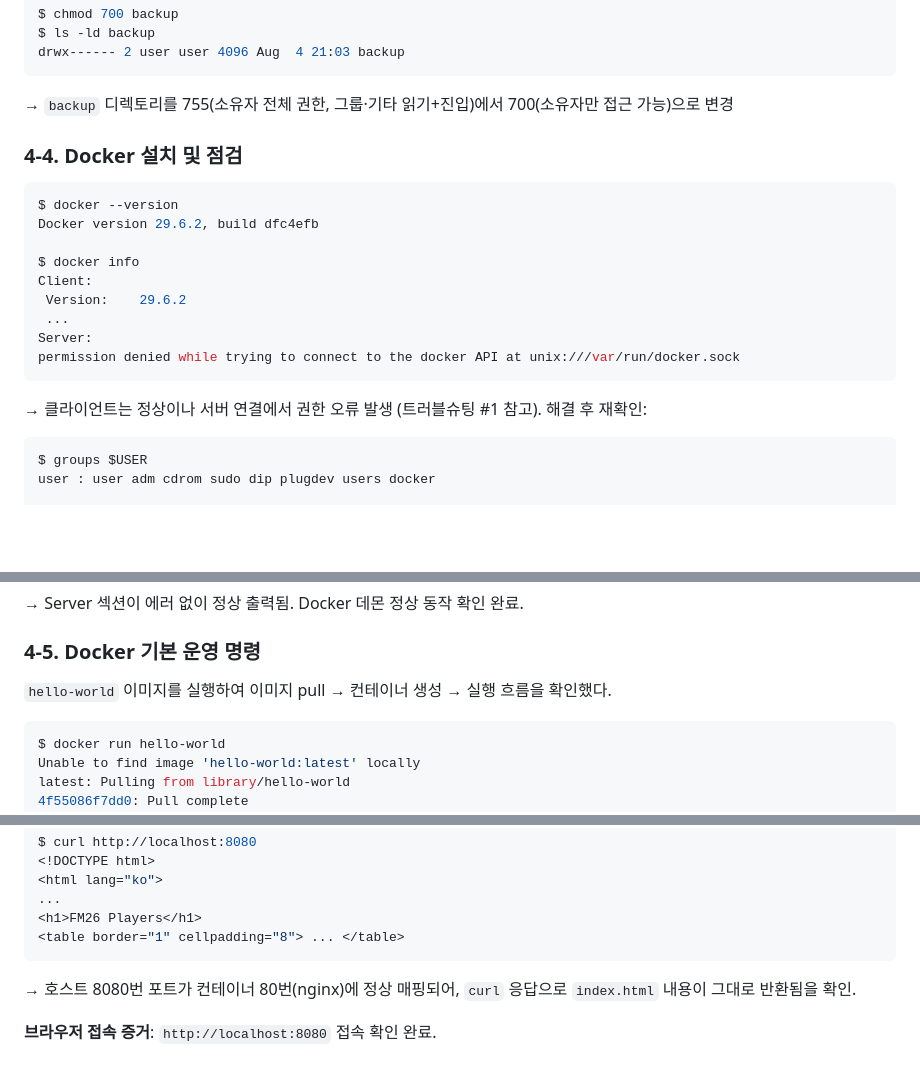
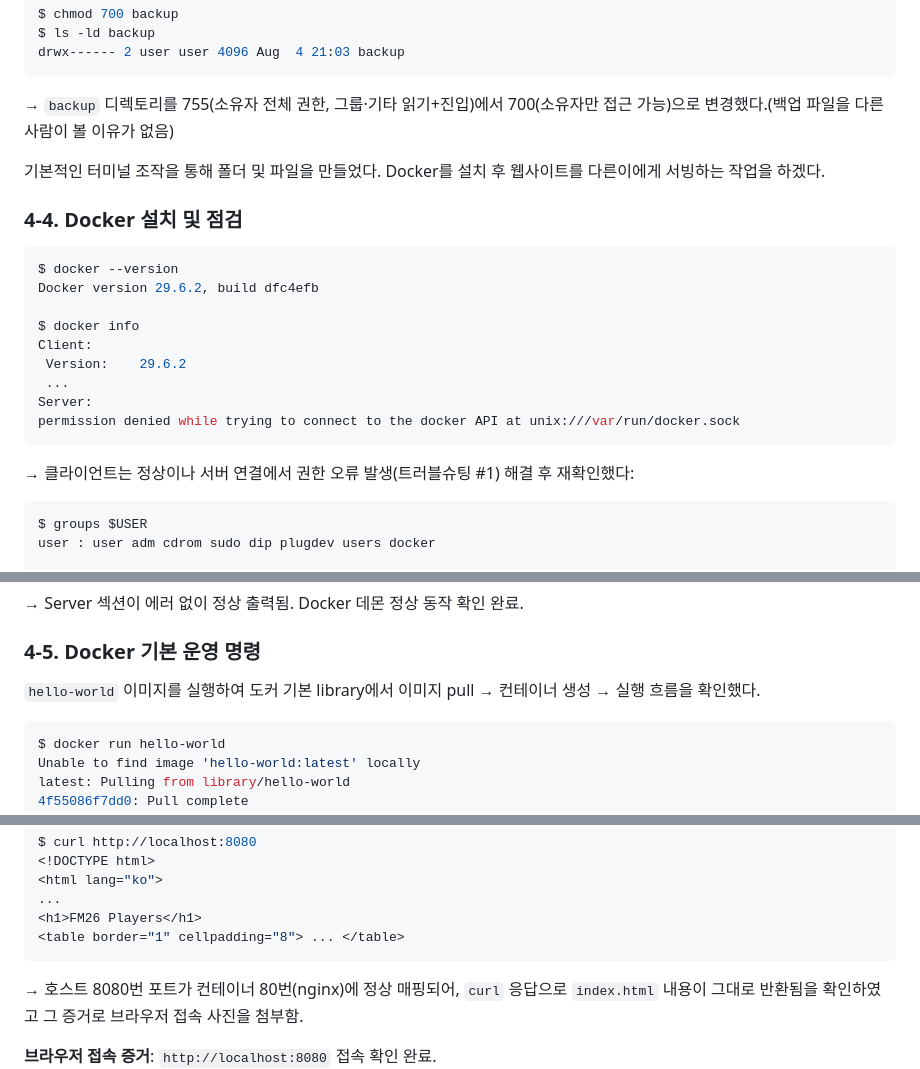
Before and after one commit to kimjexnghyexn/hw_1-fm26-data-base-, a Markdown page: README.md, 3 parts joined by grey strips. Rendered like a GitHub page; blank space fills up the shorter version.

````diff
--- a/README.md
+++ b/README.md
@@ -128,7 +127,9 @@ $ ls -ld backup
 drwx------ 2 user user 4096 Aug  4 21:03 backup
 ```
 
-→ `backup` 디렉토리를 755(소유자 전체 권한, 그룹·기타 읽기+진입)에서 700(소유자만 접근 가능)으로 변경
+→ `backup` 디렉토리를 755(소유자 전체 권한, 그룹·기타 읽기+진입)에서 700(소유자만 접근 가능)으로 변경했다.(백업 파일을 다른 사람이 볼 이유가 없음)
+
+기본적인 터미널 조작을 통해 폴더 및 파일을 만들었다. Docker를 설치 후 웹사이트를 다른이에게 서빙하는 작업을 하겠다.
 
 ### 4-4. Docker 설치 및 점검
 
@@ -144,7 +145,7 @@ Server:
 permission denied while trying to connect to the docker API at unix:///var/run/docker.sock
 ```
 
-→ 클라이언트는 정상이나 서버 연결에서 권한 오류 발생 (트러블슈팅 #1 참고). 해결 후 재확인:
+→ 클라이언트는 정상이나 서버 연결에서 권한 오류 발생(트러블슈팅 #1) 해결 후 재확인했다:
 
 ```bash
 $ groups $USER
@@ -171,7 +172,7 @@ Server:
 
 ### 4-5. Docker 기본 운영 명령
 
-`hello-world` 이미지를 실행하여 이미지 pull → 컨테이너 생성 → 실행 흐름을 확인했다.
+`hello-world` 이미지를 실행하여 도커 기본 library에서 이미지 pull → 컨테이너 생성 → 실행 흐름을 확인했다.
 
 ```bash
 $ docker run hello-world
@@ -290,6 +317,6 @@ $ curl http://localhost:8080
 <table border="1" cellpadding="8"> ... </table>
 ```
 
-→ 호스트 8080번 포트가 컨테이너 80번(nginx)에 정상 매핑되어, `curl` 응답으로 `index.html` 내용이 그대로 반환됨을 확인.
+→ 호스트 8080번 포트가 컨테이너 80번(nginx)에 정상 매핑되어, `curl` 응답으로 `index.html` 내용이 그대로 반환됨을 확인하였고 그 증거로 브라우저 접속 사진을 첨부함.
 
 **브라우저 접속 증거**: `http://localhost:8080` 접속 확인 완료.
````
Also changed, not shown: other parts of README.md (+51 -25 lines).
